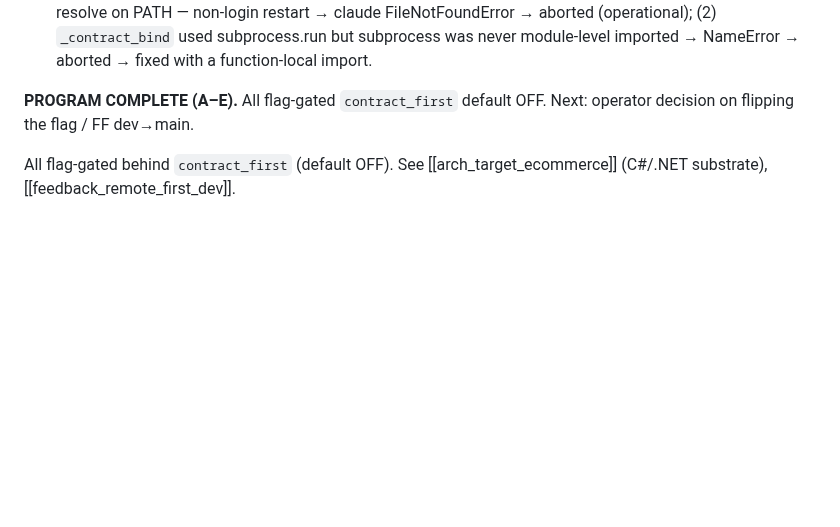
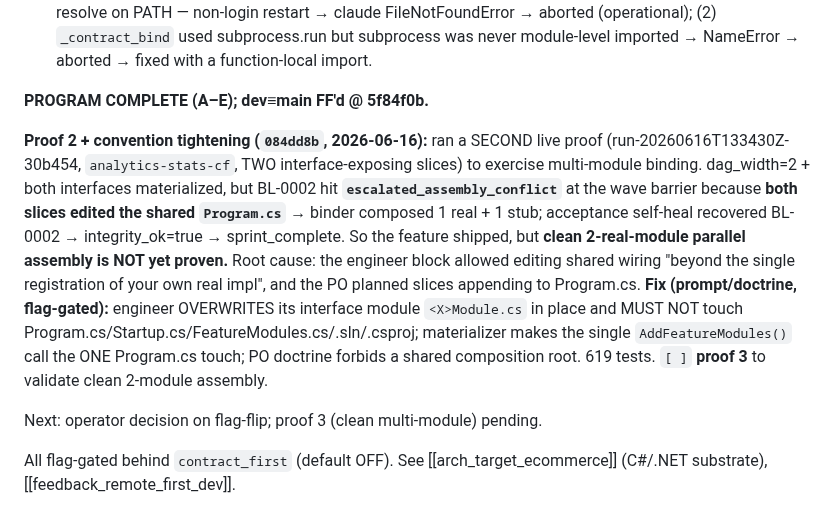
Before and after one commit to eugene-goldberg/agentic-skills, a Markdown page: .claude/memory/arch_contract_first_phase2_4.md, the part around the change. Rendered like a GitHub page; blank space fills up the shorter version.

Commit message:
docs(memory): proof 2 finding (Program.cs assembly conflict) + convention tightening
Co-Authored-By: Claude Opus 4.8 (1M context) <noreply@anthropic.com>

```diff
--- a/.claude/memory/arch_contract_first_phase2_4.md
+++ b/.claude/memory/arch_contract_first_phase2_4.md
@@ -64,8 +64,23 @@ pure merge, no stub→real binding; (5) no fan-out/DAG-width metric; (6) no live
   subprocess.run but subprocess was never module-level imported → NameError → aborted
   → fixed with a function-local import.
 
-**PROGRAM COMPLETE (A–E).** All flag-gated `contract_first` default OFF. Next: operator
-decision on flipping the flag / FF dev→main.
+**PROGRAM COMPLETE (A–E); dev≡main FF'd @ 5f84f0b.**
+
+**Proof 2 + convention tightening (`084dd8b`, 2026-06-16):** ran a SECOND live proof
+(run-20260616T133430Z-30b454, `analytics-stats-cf`, TWO interface-exposing slices) to
+exercise multi-module binding. dag_width=2 + both interfaces materialized, but BL-0002
+hit **`escalated_assembly_conflict`** at the wave barrier because **both slices edited
+the shared `Program.cs`** → binder composed 1 real + 1 stub; acceptance self-heal
+recovered BL-0002 → integrity_ok=true → sprint_complete. So the feature shipped, but
+**clean 2-real-module parallel assembly is NOT yet proven.** Root cause: the engineer
+block allowed editing shared wiring "beyond the single registration of your own real
+impl", and the PO planned slices appending to Program.cs. **Fix (prompt/doctrine,
+flag-gated):** engineer OVERWRITES its interface module `<X>Module.cs` in place and
+MUST NOT touch Program.cs/Startup.cs/FeatureModules.cs/.sln/.csproj; materializer makes
+the single `AddFeatureModules()` call the ONE Program.cs touch; PO doctrine forbids a
+shared composition root. 619 tests. `[ ]` **proof 3** to validate clean 2-module assembly.
+
+Next: operator decision on flag-flip; proof 3 (clean multi-module) pending.
 
 All flag-gated behind `contract_first` (default OFF). See [[arch_target_ecommerce]]
 (C#/.NET substrate), [[feedback_remote_first_dev]].
```
Also changed, not shown: .claude/memory/MEMORY.md (+1 -1 lines).
